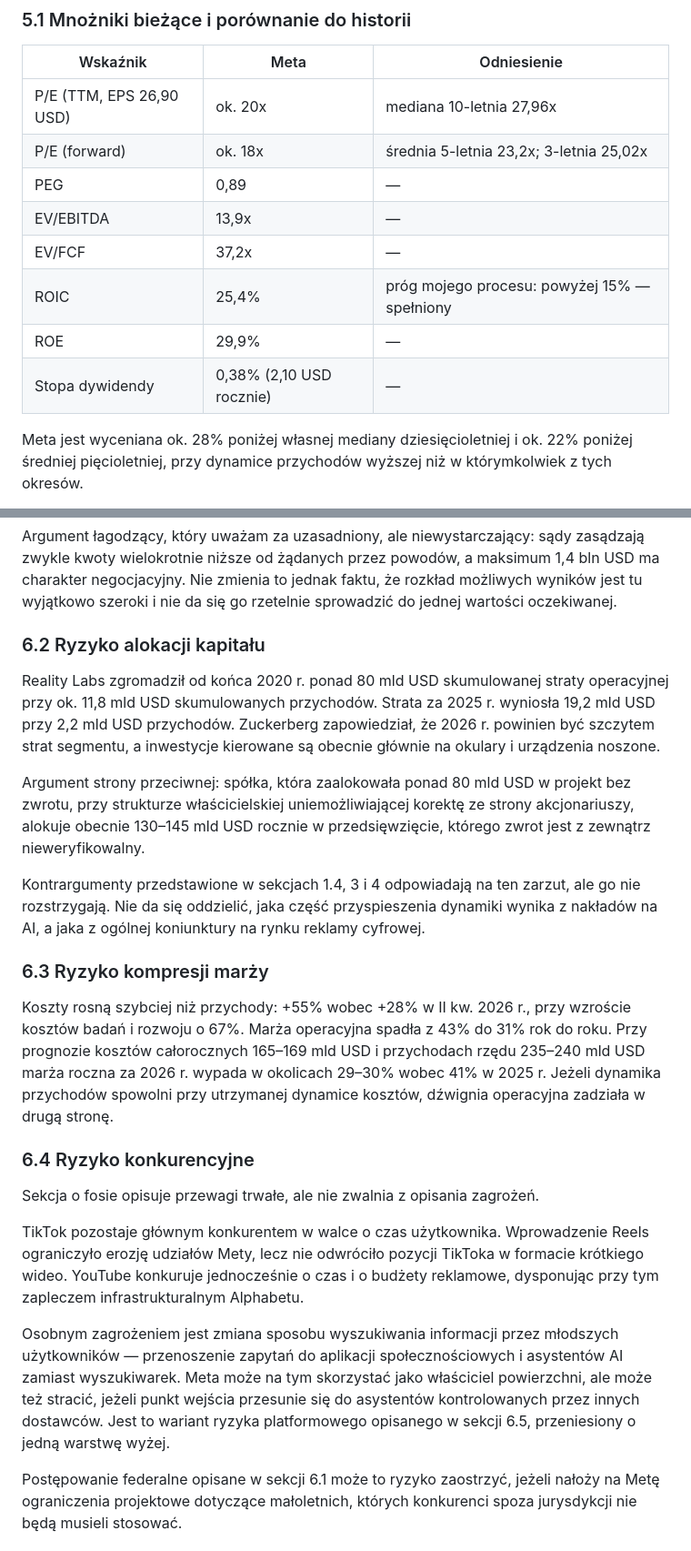
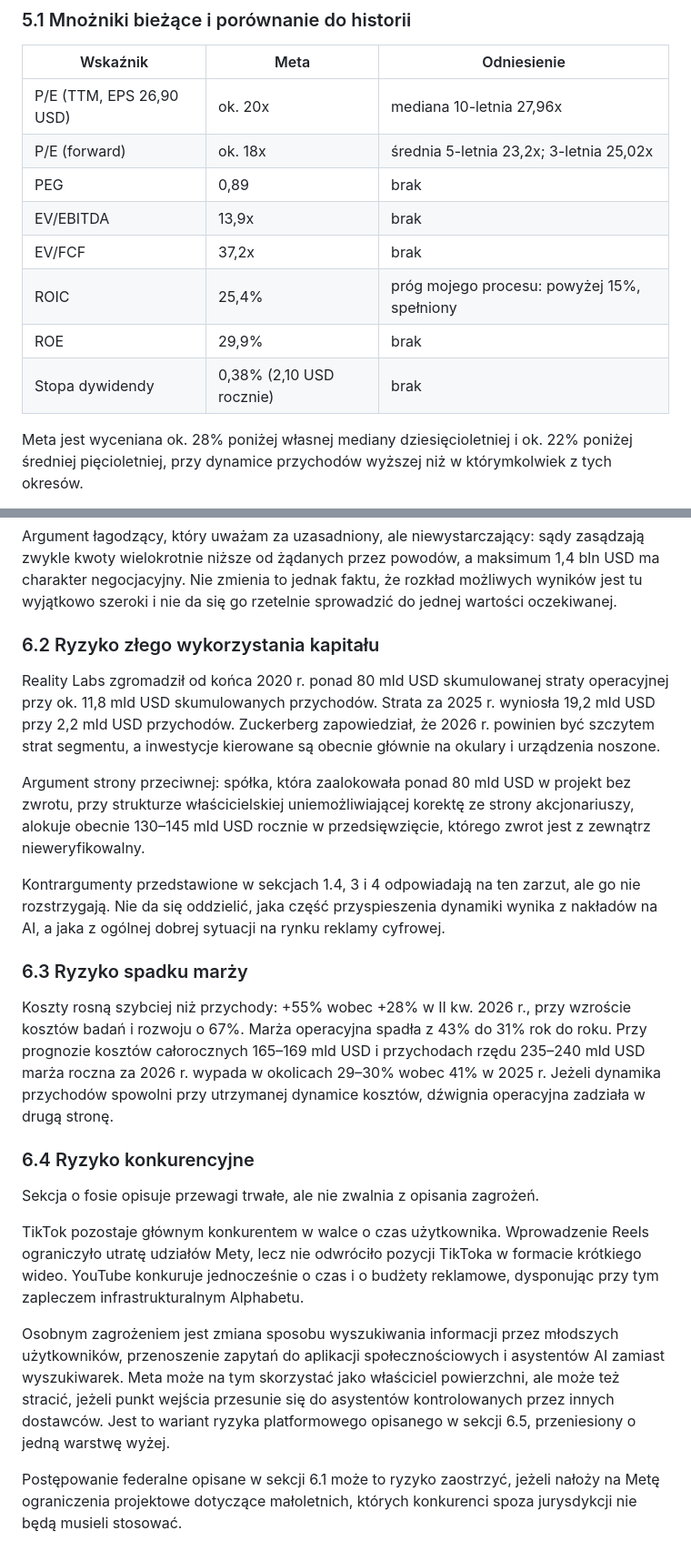
Before and after one commit to konradjendrys/konradjendrys.github.io, a Markdown page: meta_analiza.md, 2 parts joined by grey strips. Shown at 91% size. Rendered like a GitHub page.

```diff
--- a/meta_analiza.md
+++ b/meta_analiza.md
@@ -220,12 +220,12 @@ Ograniczenie tego argumentu trzeba jednak wskazać. Wstrzymanie nakładów jest
 |---|---|---|
 | P/E (TTM, EPS 26,90 USD) | ok. 20x | mediana 10-letnia 27,96x |
 | P/E (forward) | ok. 18x | średnia 5-letnia 23,2x; 3-letnia 25,02x |
-| PEG | 0,89 | — |
-| EV/EBITDA | 13,9x | — |
-| EV/FCF | 37,2x | — |
-| ROIC | 25,4% | próg mojego procesu: powyżej 15% — spełniony |
-| ROE | 29,9% | — |
-| Stopa dywidendy | 0,38% (2,10 USD rocznie) | — |
+| PEG | 0,89 | brak |
+| EV/EBITDA | 13,9x | brak |
+| EV/FCF | 37,2x | brak |
+| ROIC | 25,4% | próg mojego procesu: powyżej 15%, spełniony |
+| ROE | 29,9% | brak |
+| Stopa dywidendy | 0,38% (2,10 USD rocznie) | brak |
 
 Meta jest wyceniana ok. 28% poniżej własnej mediany dziesięcioletniej i ok. 22% poniżej średniej pięcioletniej, przy dynamice przychodów wyższej niż w którymkolwiek z tych okresów.
 
@@ -394,15 +394,15 @@ CFO Susan Li przy publikacji wyników za II kw. 2026 r. wskazała, że toczące
 
 Argument łagodzący, który uważam za uzasadniony, ale niewystarczający: sądy zasądzają zwykle kwoty wielokrotnie niższe od żądanych przez powodów, a maksimum 1,4 bln USD ma charakter negocjacyjny. Nie zmienia to jednak faktu, że rozkład możliwych wyników jest tu wyjątkowo szeroki i nie da się go rzetelnie sprowadzić do jednej wartości oczekiwanej.
 
-### 6.2 Ryzyko alokacji kapitału
+### 6.2 Ryzyko złego wykorzystania kapitału
 
 Reality Labs zgromadził od końca 2020 r. ponad 80 mld USD skumulowanej straty operacyjnej przy ok. 11,8 mld USD skumulowanych przychodów. Strata za 2025 r. wyniosła 19,2 mld USD przy 2,2 mld USD przychodów. Zuckerberg zapowiedział, że 2026 r. powinien być szczytem strat segmentu, a inwestycje kierowane są obecnie głównie na okulary i urządzenia noszone.
 
 Argument strony przeciwnej: spółka, która zaalokowała ponad 80 mld USD w projekt bez zwrotu, przy strukturze właścicielskiej uniemożliwiającej korektę ze strony akcjonariuszy, alokuje obecnie 130–145 mld USD rocznie w przedsięwzięcie, którego zwrot jest z zewnątrz nieweryfikowalny.
 
-Kontrargumenty przedstawione w sekcjach 1.4, 3 i 4 odpowiadają na ten zarzut, ale go nie rozstrzygają. Nie da się oddzielić, jaka część przyspieszenia dynamiki wynika z nakładów na AI, a jaka z ogólnej koniunktury na rynku reklamy cyfrowej.
+Kontrargumenty przedstawione w sekcjach 1.4, 3 i 4 odpowiadają na ten zarzut, ale go nie rozstrzygają. Nie da się oddzielić, jaka część przyspieszenia dynamiki wynika z nakładów na AI, a jaka z ogólnej dobrej sytuacji na rynku reklamy cyfrowej.
 
-### 6.3 Ryzyko kompresji marży
+### 6.3 Ryzyko spadku marży
 
 Koszty rosną szybciej niż przychody: +55% wobec +28% w II kw. 2026 r., przy wzroście kosztów badań i rozwoju o 67%. Marża operacyjna spadła z 43% do 31% rok do roku. Przy prognozie kosztów całorocznych 165–169 mld USD i przychodach rzędu 235–240 mld USD marża roczna za 2026 r. wypada w okolicach 29–30% wobec 41% w 2025 r. Jeżeli dynamika przychodów spowolni przy utrzymanej dynamice kosztów, dźwignia operacyjna zadziała w drugą stronę.
 
@@ -410,9 +410,9 @@ Koszty rosną szybciej niż przychody: +55% wobec +28% w II kw. 2026 r., przy wz
 
 Sekcja o fosie opisuje przewagi trwałe, ale nie zwalnia z opisania zagrożeń.
 
-TikTok pozostaje głównym konkurentem w walce o czas użytkownika. Wprowadzenie Reels ograniczyło erozję udziałów Mety, lecz nie odwróciło pozycji TikToka w formacie krótkiego wideo. YouTube konkuruje jednocześnie o czas i o budżety reklamowe, dysponując przy tym zapleczem infrastrukturalnym Alphabetu.
+TikTok pozostaje głównym konkurentem w walce o czas użytkownika. Wprowadzenie Reels ograniczyło utratę udziałów Mety, lecz nie odwróciło pozycji TikToka w formacie krótkiego wideo. YouTube konkuruje jednocześnie o czas i o budżety reklamowe, dysponując przy tym zapleczem infrastrukturalnym Alphabetu.
 
-Osobnym zagrożeniem jest zmiana sposobu wyszukiwania informacji przez młodszych użytkowników — przenoszenie zapytań do aplikacji społecznościowych i asystentów AI zamiast wyszukiwarek. Meta może na tym skorzystać jako właściciel powierzchni, ale może też stracić, jeżeli punkt wejścia przesunie się do asystentów kontrolowanych przez innych dostawców. Jest to wariant ryzyka platformowego opisanego w sekcji 6.5, przeniesiony o jedną warstwę wyżej.
+Osobnym zagrożeniem jest zmiana sposobu wyszukiwania informacji przez młodszych użytkowników, przenoszenie zapytań do aplikacji społecznościowych i asystentów AI zamiast wyszukiwarek. Meta może na tym skorzystać jako właściciel powierzchni, ale może też stracić, jeżeli punkt wejścia przesunie się do asystentów kontrolowanych przez innych dostawców. Jest to wariant ryzyka platformowego opisanego w sekcji 6.5, przeniesiony o jedną warstwę wyżej.
 
 Postępowanie federalne opisane w sekcji 6.1 może to ryzyko zaostrzyć, jeżeli nałoży na Metę ograniczenia projektowe dotyczące małoletnich, których konkurenci spoza jurysdykcji nie będą musieli stosować.
 
```
Also changed, not shown: other parts of meta_analiza.md (+53 -53 lines).
